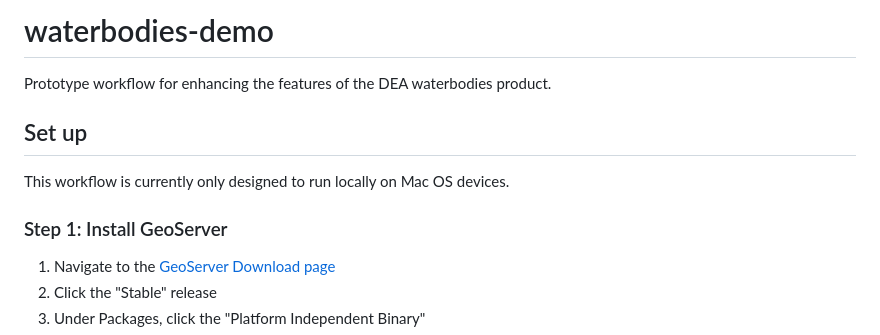
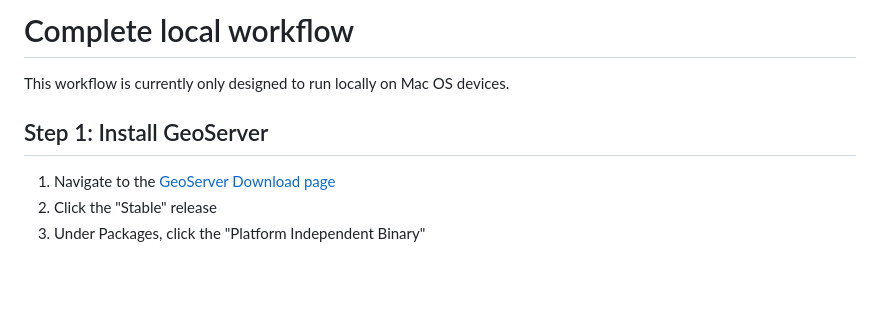
Before and after one commit to frontiersi/waterbodies-demo, a Markdown page: workflow/README.md, the part around the change printed below. GitHub-like rendering; blank space fills up the shorter version.

Commit message:
Update heading in workflow README

```diff
--- a/workflow/README.md
+++ b/workflow/README.md
@@ -1,10 +1,7 @@
-# waterbodies-demo
-Prototype workflow for enhancing the features of the DEA waterbodies product.
-
-## Set up
+# Complete local workflow
 This workflow is currently only designed to run locally on Mac OS devices.
 
-### Step 1: Install GeoServer
+## Step 1: Install GeoServer
 1. Navigate to the [GeoServer Download page](http://geoserver.org/download)
 2. Click the "Stable" release
 3. Under Packages, click the "Platform Independent Binary"
```
Also changed, not shown: other parts of workflow/README.md (+6 -6 lines).
